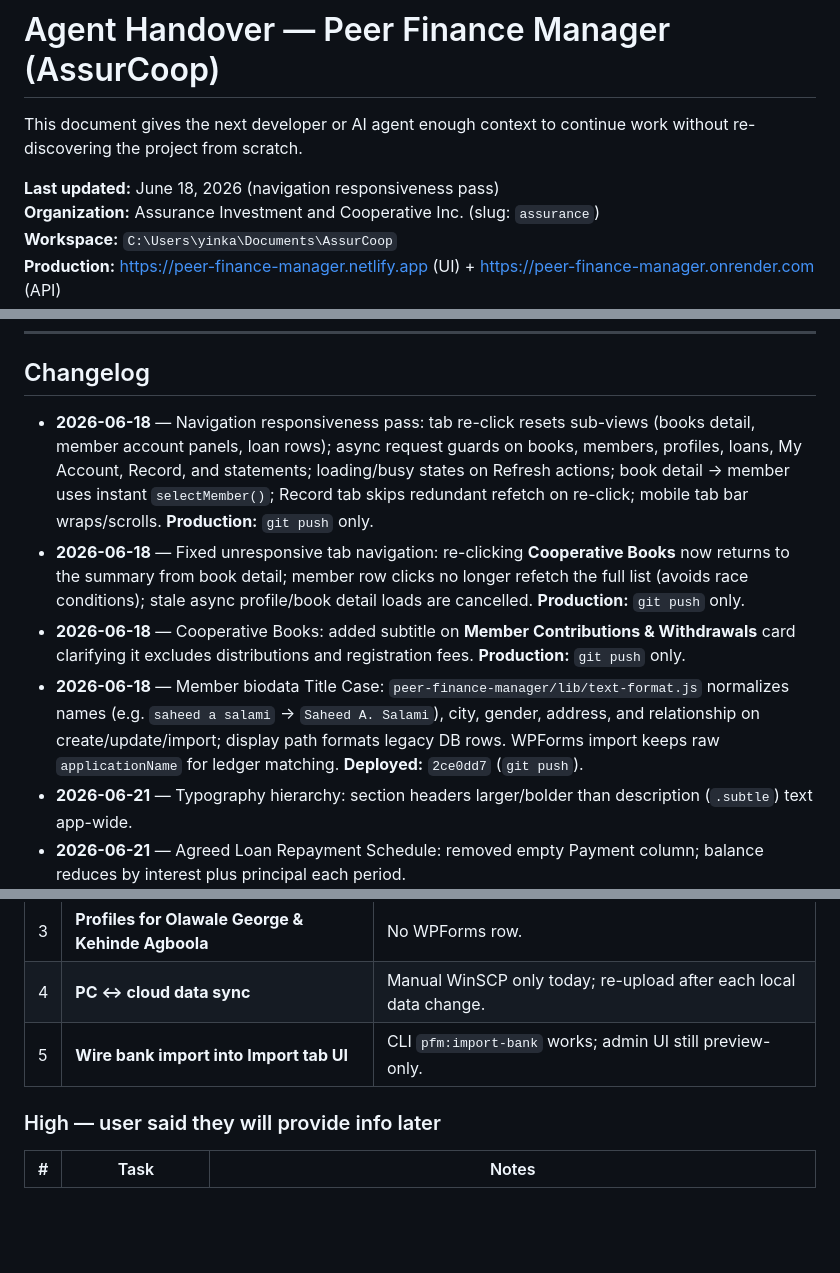
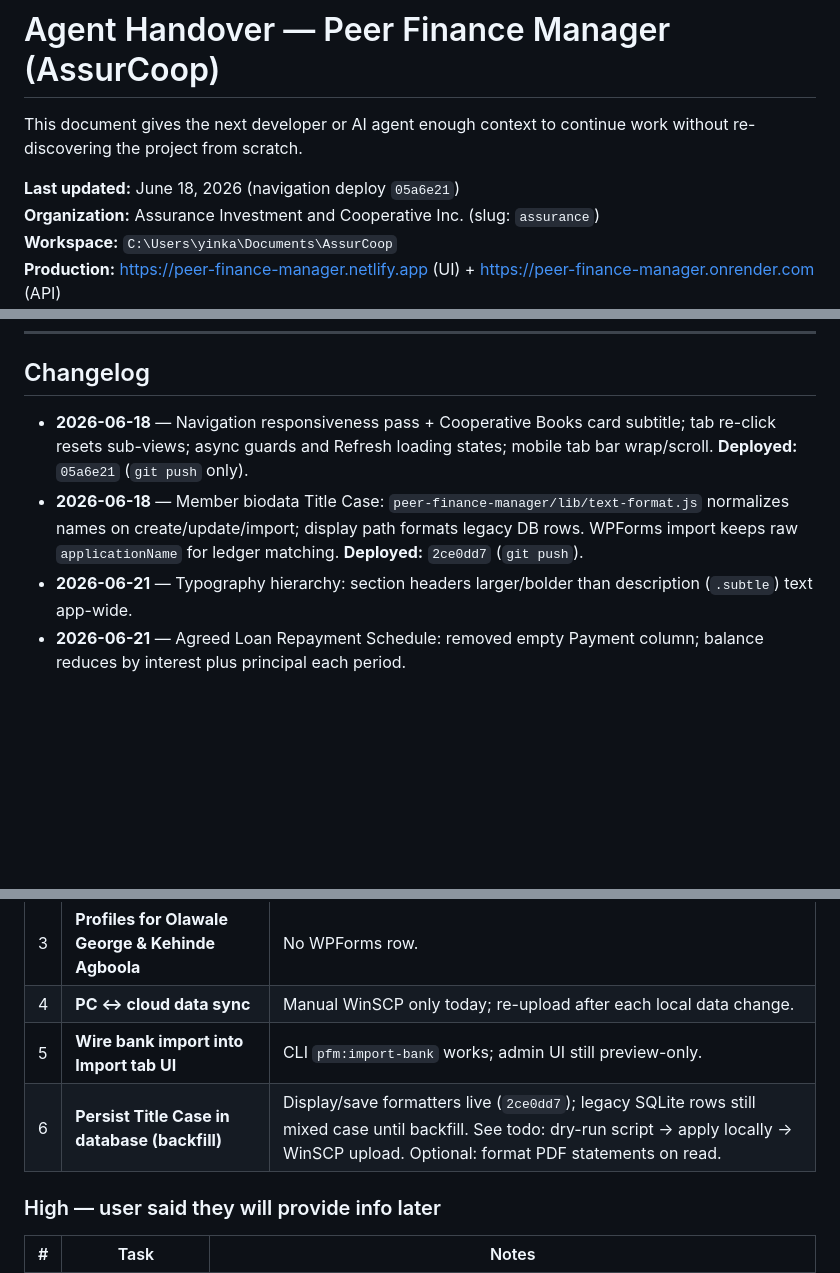
Before and after one commit to ydar996/peer-finance-manager, a Markdown page: AGENT_HANDOVER.md, 3 parts joined by grey strips. Rendered like a GitHub page; blank space fills up the shorter version.

Commit message:
Record navigation deploy commit and Title Case backfill tasks in handover.
Co-authored-by: Cursor <cursoragent@cursor.com>

```diff
--- a/AGENT_HANDOVER.md
+++ b/AGENT_HANDOVER.md
@@ -2,7 +2,7 @@
 
 This document gives the next developer or AI agent enough context to continue work without re-discovering the project from scratch.
 
-**Last updated:** June 18, 2026 (navigation responsiveness pass)
+**Last updated:** June 18, 2026 (navigation deploy `05a6e21`)
 **Organization:** Assurance Investment and Cooperative Inc. (slug: `assurance`)
 **Workspace:** `C:\Users\yinka\Documents\AssurCoop`
 **Production:** https://peer-finance-manager.netlify.app (UI) + https://peer-finance-manager.onrender.com (API)
@@ -97,10 +97,8 @@ Append a dated bullet under **§ Changelog** in this file **as soon as the chang
 
 ## Changelog
 
-- **2026-06-18** — Navigation responsiveness pass: tab re-click resets sub-views (books detail, member account panels, loan rows); async request guards on books, members, profiles, loans, My Account, Record, and statements; loading/busy states on Refresh actions; book detail → member uses instant `selectMember()`; Record tab skips redundant refetch on re-click; mobile tab bar wraps/scrolls. **Production:** `git push` only.
-- **2026-06-18** — Fixed unresponsive tab navigation: re-clicking **Cooperative Books** now returns to the summary from book detail; member row clicks no longer refetch the full list (avoids race conditions); stale async profile/book detail loads are cancelled. **Production:** `git push` only.
-- **2026-06-18** — Cooperative Books: added subtitle on **Member Contributions & Withdrawals** card clarifying it excludes distributions and registration fees. **Production:** `git push` only.
-- **2026-06-18** — Member biodata Title Case: `peer-finance-manager/lib/text-format.js` normalizes names (e.g. `saheed a salami` → `Saheed A. Salami`), city, gender, address, and relationship on create/update/import; display path formats legacy DB rows. WPForms import keeps raw `applicationName` for ledger matching. **Deployed:** `2ce0dd7` (`git push`).
+- **2026-06-18** — Navigation responsiveness pass + Cooperative Books card subtitle; tab re-click resets sub-views; async guards and Refresh loading states; mobile tab bar wrap/scroll. **Deployed:** `05a6e21` (`git push` only).
+- **2026-06-18** — Member biodata Title Case: `peer-finance-manager/lib/text-format.js` normalizes names on create/update/import; display path formats legacy DB rows. WPForms import keeps raw `applicationName` for ledger matching. **Deployed:** `2ce0dd7` (`git push`).
 - **2026-06-21** — Typography hierarchy: section headers larger/bolder than description (`.subtle`) text app-wide.
 - **2026-06-21** — Agreed Loan Repayment Schedule: removed empty Payment column; balance reduces by interest plus principal each period.
 - **2026-06-21** — Loan repayment **Balance** now tracks **principal still owed** (matches Paid status); repayments list newest-first. Fixes paid loans showing non-zero balance when total payable included unearned scheduled interest.
@@ -311,6 +309,7 @@ npm run statements:legacy-server  # Deprecated port 3456 only
 | 3 | **Profiles for Olawale George & Kehinde Agboola** | No WPForms row. |
 | 4 | **PC ↔ cloud data sync** | Manual WinSCP only today; re-upload after each local data change. |
 | 5 | **Wire bank import into Import tab UI** | CLI `pfm:import-bank` works; admin UI still preview-only. |
+| 6 | **Persist Title Case in database (backfill)** | Display/save formatters live (`2ce0dd7`); legacy SQLite rows still mixed case until backfill. See todo: dry-run script → apply locally → WinSCP upload. Optional: format PDF statements on read. |
 
 ### High — user said they will provide info later
 
```
